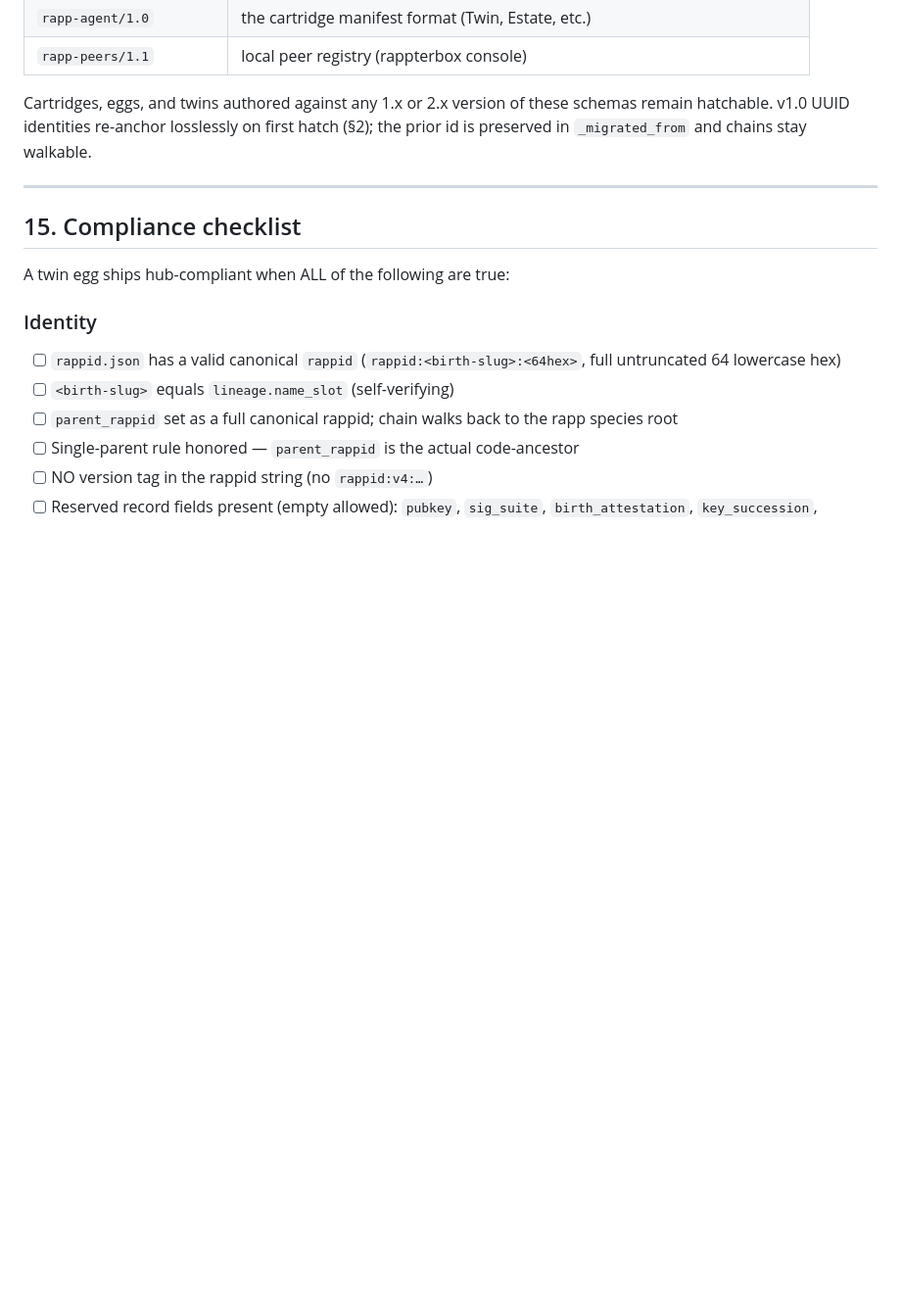
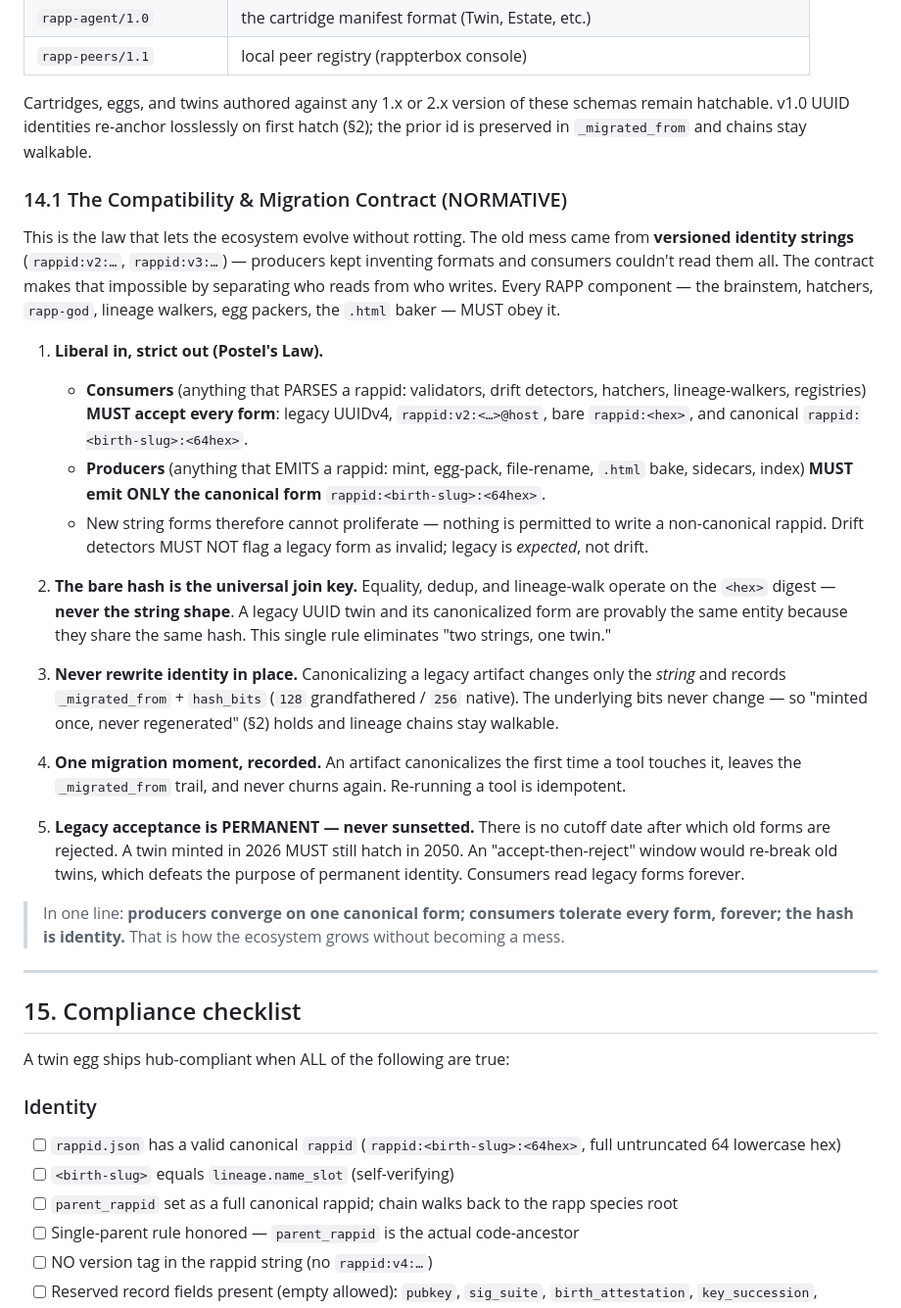
Before and after one commit to kody-w/rapp-egg-hub, a Markdown page: SPEC.md, the part around the change. Shown at 98% size. Drawn GitHub-style; blank space fills up the shorter version.

Commit message:
SPEC §14.1: add normative Compatibility & Migration Contract
Locks the ecosystem-evolution law (Postel for identity): consumers MUST read
every legacy rappid form (UUID/v2/bare-hex/canonical) forever; producers emit
ONLY canonical rappid:<slug>:<64hex>; the bare hash is the universal join key;
identity is never rewritten in place; legacy acceptance is permanent (no sunset).
Prevents the version-string sprawl that caused the old mess.

Co-Authored-By: Claude Opus 4.8 (1M context) <noreply@anthropic.com>

```diff
--- a/SPEC.md
+++ b/SPEC.md
@@ -668,6 +668,43 @@ This document is `rapp-rappid-spec/2.0`. **The `rappid` *string* form is frozen
 
 Cartridges, eggs, and twins authored against any 1.x or 2.x version of these schemas remain hatchable. v1.0 UUID identities re-anchor losslessly on first hatch (§2); the prior id is preserved in `_migrated_from` and chains stay walkable.
 
+### 14.1 The Compatibility & Migration Contract (NORMATIVE)
+
+This is the law that lets the ecosystem evolve without rotting. The old mess came from
+**versioned identity strings** (`rappid:v2:…`, `rappid:v3:…`) — producers kept inventing formats
+and consumers couldn't read them all. The contract makes that impossible by separating who reads
+from who writes. Every RAPP component — the brainstem, hatchers, `rapp-god`, lineage walkers,
+egg packers, the `.html` baker — MUST obey it.
+
+1. **Liberal in, strict out (Postel's Law).**
+   - **Consumers** (anything that PARSES a rappid: validators, drift detectors, hatchers,
+     lineage-walkers, registries) **MUST accept every form**: legacy UUIDv4, `rappid:v2:<…>@host`,
+     bare `rappid:<hex>`, and canonical `rappid:<birth-slug>:<64hex>`.
+   - **Producers** (anything that EMITS a rappid: mint, egg-pack, file-rename, `.html` bake,
+     sidecars, index) **MUST emit ONLY the canonical form** `rappid:<birth-slug>:<64hex>`.
+   - New string forms therefore cannot proliferate — nothing is permitted to write a non-canonical
+     rappid. Drift detectors MUST NOT flag a legacy form as invalid; legacy is *expected*, not drift.
+
+2. **The bare hash is the universal join key.** Equality, dedup, and lineage-walk operate on the
+   `<hex>` digest — **never the string shape**. A legacy UUID twin and its canonicalized form are
+   provably the same entity because they share the same hash. This single rule eliminates
+   "two strings, one twin."
+
+3. **Never rewrite identity in place.** Canonicalizing a legacy artifact changes only the *string*
+   and records `_migrated_from` + `hash_bits` (`128` grandfathered / `256` native). The underlying
+   bits never change — so "minted once, never regenerated" (§2) holds and lineage chains stay walkable.
+
+4. **One migration moment, recorded.** An artifact canonicalizes the first time a tool touches it,
+   leaves the `_migrated_from` trail, and never churns again. Re-running a tool is idempotent.
+
+5. **Legacy acceptance is PERMANENT — never sunsetted.** There is no cutoff date after which old
+   forms are rejected. A twin minted in 2026 MUST still hatch in 2050. An "accept-then-reject"
+   window would re-break old twins, which defeats the purpose of permanent identity. Consumers read
+   legacy forms forever.
+
+> In one line: **producers converge on one canonical form; consumers tolerate every form, forever;
+> the hash is identity.** That is how the ecosystem grows without becoming a mess.
+
 ---
 
 ## 15. Compliance checklist
```
